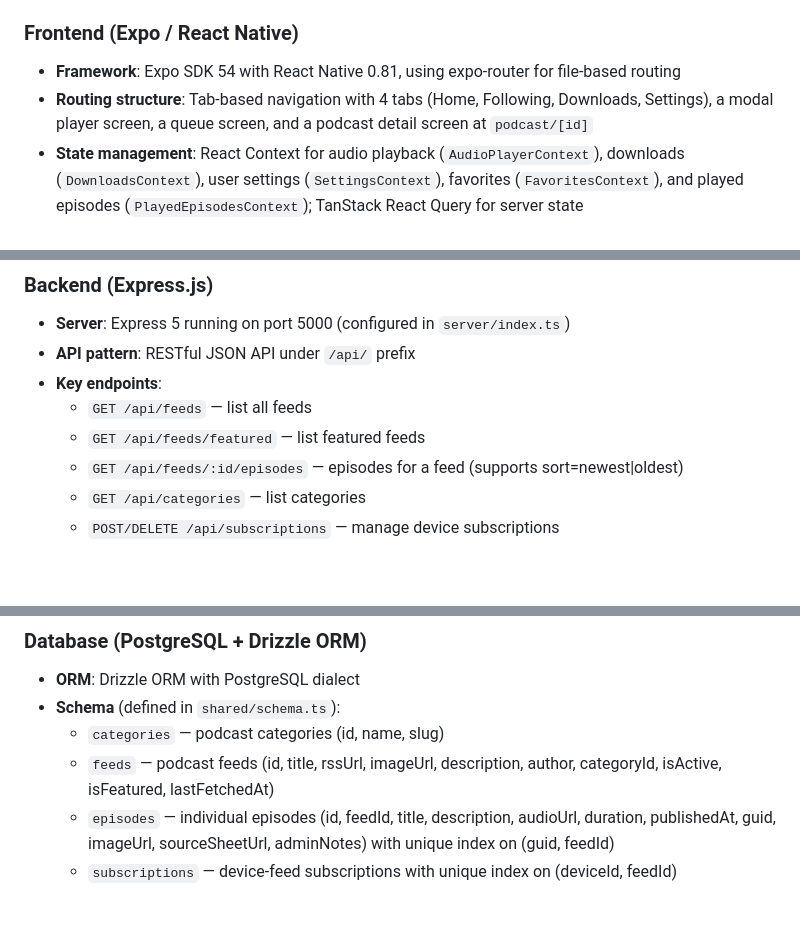
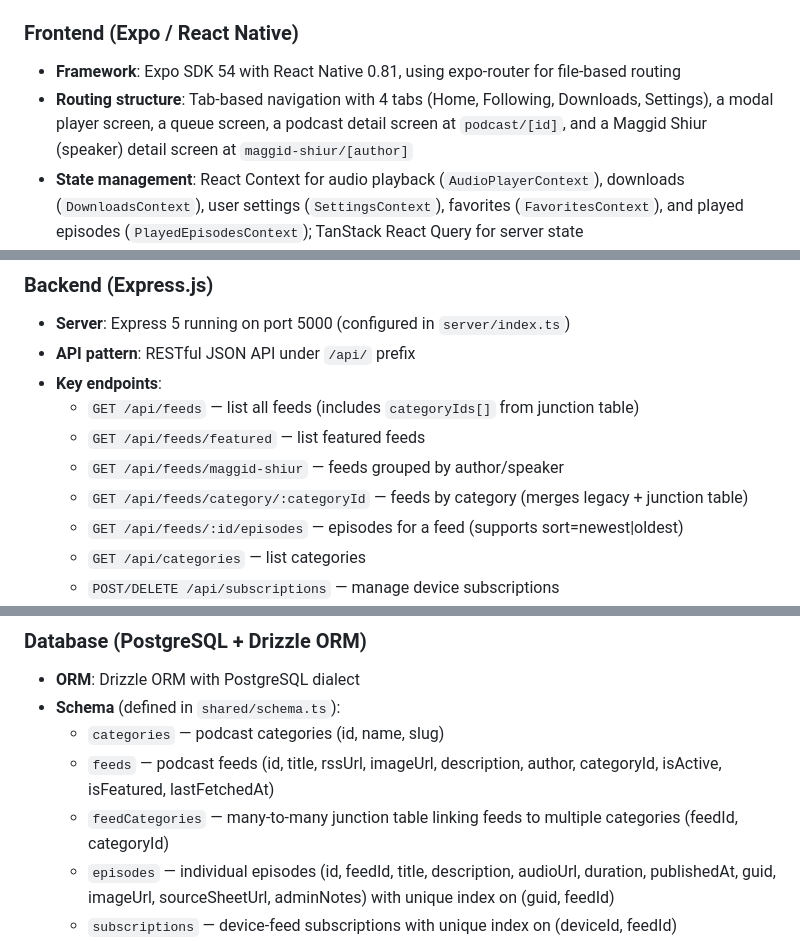
Before and after one commit to jacobjeger/Kosher-Feed, a Markdown page: replit.md, 3 parts joined by grey strips. GitHub-like rendering; blank space fills up the shorter version.

Commit message:
Add ability to discover podcasts by speaker and multiple categories
Update backend API endpoints and database schema to support grouping feeds by speaker and associating feeds with multiple categories. Enhance frontend to display speaker information and allow multi-category filtering.

Replit-Commit-Author: Agent
Replit-Commit-Session-Id: b23cd820-9c0e-432c-be66-c238a2c98b47
Replit-Commit-Checkpoint-Type: full_checkpoint
Replit-Commit-Event-Id: 4ebce1a3-8713-4a21-ad1c-e0f31fca24a6
Replit-Commit-Screenshot-Url: https://storage.googleapis.com/screenshot-production-us-central1/f2f50dc4-1fe9-4c6b-bcad-e8b4dc6f393e/b23cd820-9c0e-432c-be66-c238a2c98b47/6vbXaQX
Replit-Helium-Checkpoint-Created: true

```diff
--- a/replit.md
+++ b/replit.md
@@ -14,7 +14,7 @@ Preferred communication style: Simple, everyday language.
 
 ### Frontend (Expo / React Native)
 - **Framework**: Expo SDK 54 with React Native 0.81, using expo-router for file-based routing
-- **Routing structure**: Tab-based navigation with 4 tabs (Home, Following, Downloads, Settings), a modal player screen, a queue screen, and a podcast detail screen at `podcast/[id]`
+- **Routing structure**: Tab-based navigation with 4 tabs (Home, Following, Downloads, Settings), a modal player screen, a queue screen, a podcast detail screen at `podcast/[id]`, and a Maggid Shiur (speaker) detail screen at `maggid-shiur/[author]`
 - **State management**: React Context for audio playback (`AudioPlayerContext`), downloads (`DownloadsContext`), user settings (`SettingsContext`), favorites (`FavoritesContext`), and played episodes (`PlayedEpisodesContext`); TanStack React Query for server state
 - **Played episodes tracking**: `PlayedEpisodesContext` stores played episode IDs in AsyncStorage (`@shiurpod_played_episodes`), auto-marks episodes when they finish, shows progress bars on episode cards (green=played, blue=in-progress)
 - **Continuous playback**: When enabled in settings, auto-plays next episode from same feed when current episode ends and queue is empty
@@ -38,8 +38,10 @@ Preferred communication style: Simple, everyday language.
 - **Server**: Express 5 running on port 5000 (configured in `server/index.ts`)
 - **API pattern**: RESTful JSON API under `/api/` prefix
 - **Key endpoints**:
-  - `GET /api/feeds` — list all feeds
+  - `GET /api/feeds` — list all feeds (includes `categoryIds[]` from junction table)
   - `GET /api/feeds/featured` — list featured feeds
+  - `GET /api/feeds/maggid-shiur` — feeds grouped by author/speaker
+  - `GET /api/feeds/category/:categoryId` — feeds by category (merges legacy + junction table)
   - `GET /api/feeds/:id/episodes` — episodes for a feed (supports sort=newest|oldest)
   - `GET /api/categories` — list categories
   - `POST/DELETE /api/subscriptions` — manage device subscriptions
@@ -64,6 +66,7 @@ Preferred communication style: Simple, everyday language.
 - **Schema** (defined in `shared/schema.ts`):
   - `categories` — podcast categories (id, name, slug)
   - `feeds` — podcast feeds (id, title, rssUrl, imageUrl, description, author, categoryId, isActive, isFeatured, lastFetchedAt)
+  - `feedCategories` — many-to-many junction table linking feeds to multiple categories (feedId, categoryId)
   - `episodes` — individual episodes (id, feedId, title, description, audioUrl, duration, publishedAt, guid, imageUrl, sourceSheetUrl, adminNotes) with unique index on (guid, feedId)
   - `subscriptions` — device-feed subscriptions with unique index on (deviceId, feedId)
   - `admin_users` — admin credentials for the management panel
```
